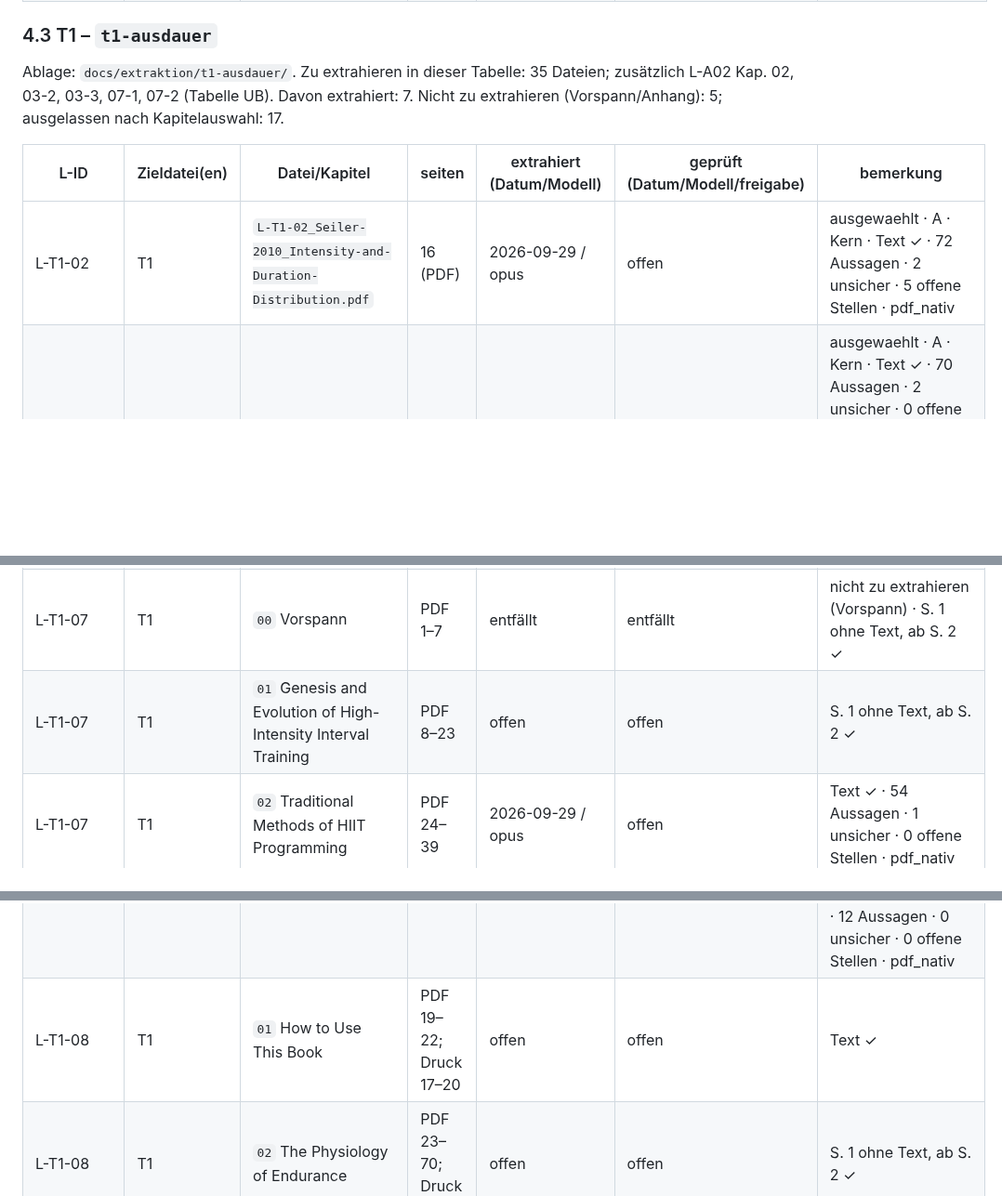
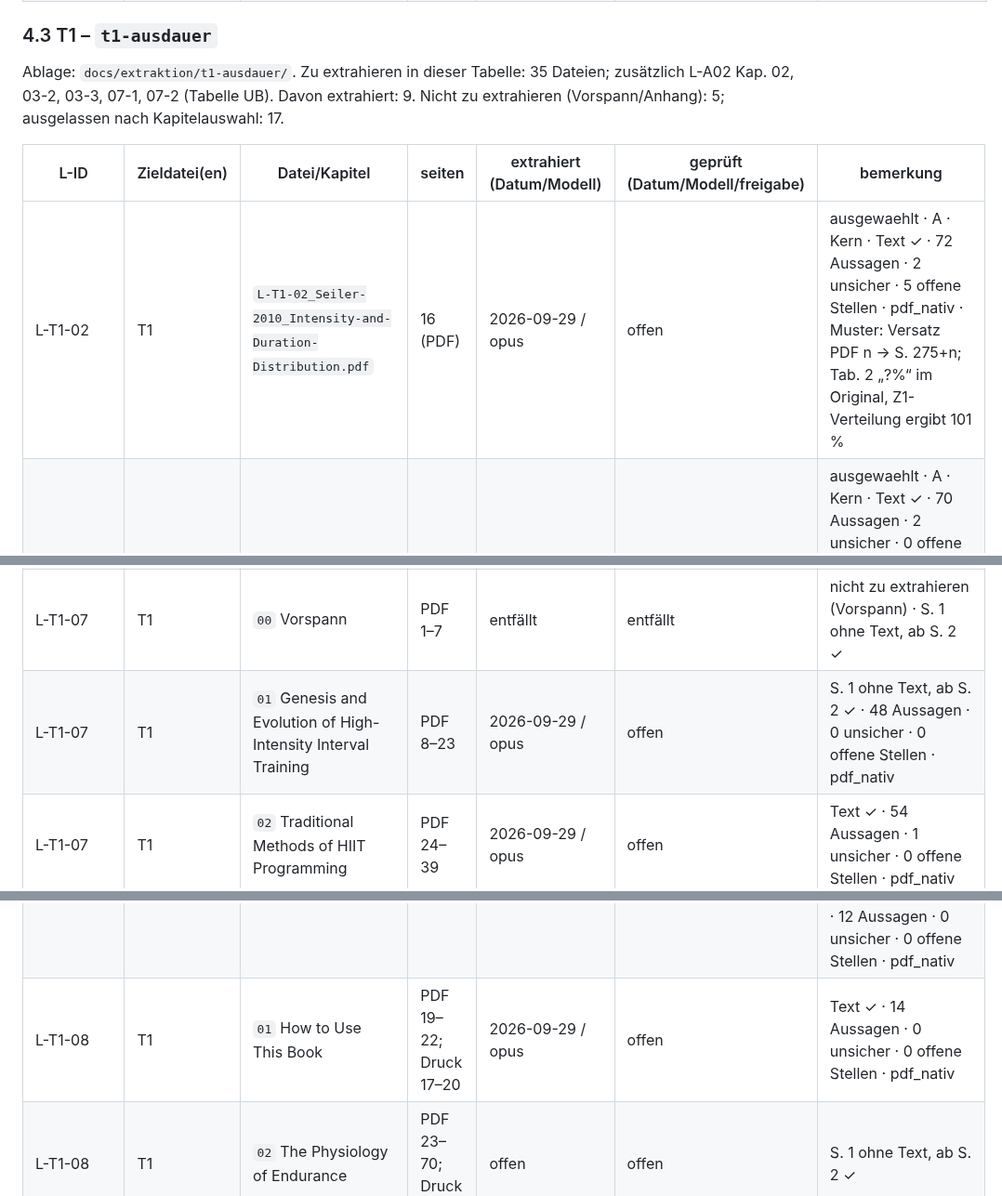
Before and after one commit to chodid/training, a Markdown page: docs/extraktion/README.md, 3 parts joined by grey strips. Shown at 93% size. GitHub-like rendering; blank space fills up the shorter version.

Commit message:
docs(extraktion): L-T1-02 extrahiert (Artikel)
Co-Authored-By: Claude Opus 5.5 <noreply@anthropic.com>
Claude-Session: https://claude.ai/code/session_01GFFAgWyQw9M3MopmTCbEbx

```diff
--- a/docs/extraktion/README.md
+++ b/docs/extraktion/README.md
@@ -150,18 +150,18 @@ Ablage: `docs/extraktion/uebergreifend/` (Quellen anderer Blöcke unter deren Bl
 
 ### 4.3 T1 – `t1-ausdauer`
 
-Ablage: `docs/extraktion/t1-ausdauer/`. Zu extrahieren in dieser Tabelle: 35 Dateien; zusätzlich L-A02 Kap. 02, 03-2, 03-3, 07-1, 07-2 (Tabelle UB). Davon extrahiert: 7. Nicht zu extrahieren (Vorspann/Anhang): 5; ausgelassen nach Kapitelauswahl: 17.
+Ablage: `docs/extraktion/t1-ausdauer/`. Zu extrahieren in dieser Tabelle: 35 Dateien; zusätzlich L-A02 Kap. 02, 03-2, 03-3, 07-1, 07-2 (Tabelle UB). Davon extrahiert: 9. Nicht zu extrahieren (Vorspann/Anhang): 5; ausgelassen nach Kapitelauswahl: 17.
 
 | L-ID | Zieldatei(en) | Datei/Kapitel | seiten | extrahiert (Datum/Modell) | geprüft (Datum/Modell/freigabe) | bemerkung |
 |---|---|---|---|---|---|---|
-| L-T1-02 | T1 | `L-T1-02_Seiler-2010_Intensity-and-Duration-Distribution.pdf` | 16 (PDF) | 2026-09-29 / opus | offen | ausgewaehlt · A · Kern · Text ✓ · 72 Aussagen · 2 unsicher · 5 offene Stellen · pdf_nativ |
+| L-T1-02 | T1 | `L-T1-02_Seiler-2010_Intensity-and-Duration-Distribution.pdf` | 16 (PDF) | 2026-09-29 / opus | offen | ausgewaehlt · A · Kern · Text ✓ · 72 Aussagen · 2 unsicher · 5 offene Stellen · pdf_nativ · Muster: Versatz PDF n → S. 275+n; Tab. 2 „?%“ im Original, Z1-Verteilung ergibt 101 % |
 | L-T1-03 | T1 | `L-T1-03_Casado-2022_Periodization-Elite-Distance-Runners.pdf` | 14 (PDF) | 2026-09-29 / opus | offen | ausgewaehlt · A · Kern · Text ✓ · 70 Aussagen · 2 unsicher · 0 offene Stellen · pdf_nativ · Muster: Versatz PDF n → S. 819+n; Tab. 3/4 gedreht (mit pdftotext abgeglichen); Grafikwerte Abb. 2 unsicher |
 | L-T1-04 | T1 | `L-T1-04_Haugen-2022_World-Class-Distance-Runners.pdf` | 18 (PDF) | 2026-09-29 / opus | offen | ausgewaehlt · A · Kern · Text ✓ · 91 Aussagen · 1 unsicher · 3 offene Stellen · pdf_nativ · Muster: Artikel 46, Seiten „Page n of 18“, Versatz 0; Befund: Medaillensummen Tab. 1, 6- vs. 7-Zonen-Skala, Fußnoten b/c in Tab. 3 vertauscht |
 | L-T1-05 | T1 | `L-T1-05_Vernillo-2017_Uphill-and-Downhill-Running.pdf` | 15 (PDF) | offen | offen | ausgewaehlt · A · Kern · Text ✓ |
 | L-T1-06 | T1 | `L-T1-06_Bortolan-2021_Ski-Mountaineering-Perspectives.pdf` | 7 (PDF) | 2026-09-29 / opus | offen | ausgewaehlt · A · Kern · Text ✓ · 61 Aussagen · 3 unsicher · 3 offene Stellen · pdf_nativ · Muster: Artikel 737249, Seiten 1–7, Versatz 0; Befund: Korrelationsrichtung Rennzeit–VO2max Abstract vs. Text widersprüchlich; Populationen teils aus Literaturliste (markiert) |
 | **L-T1-07** | T1 | **Ordner `t1-ausdauer/L-T1-07_kapitel/`** (34 Kapitel-PDFs, 673 PDF-Seiten) | – | – | – | ausgewaehlt · B · Kern · Druckseiten je Kapitel in U2 bestimmen |
 | L-T1-07 | T1 | `00` Vorspann | PDF 1–7 | entfällt | entfällt | nicht zu extrahieren (Vorspann) · S. 1 ohne Text, ab S. 2 ✓ |
-| L-T1-07 | T1 | `01` Genesis and Evolution of High- Intensity Interval Training | PDF 8–23 | offen | offen | S. 1 ohne Text, ab S. 2 ✓ |
+| L-T1-07 | T1 | `01` Genesis and Evolution of High- Intensity Interval Training | PDF 8–23 | 2026-09-29 / opus | offen | S. 1 ohne Text, ab S. 2 ✓ · 48 Aussagen · 0 unsicher · 0 offene Stellen · pdf_nativ |
 | L-T1-07 | T1 | `02` Traditional Methods of HIIT Programming | PDF 24–39 | 2026-09-29 / opus | offen | Text ✓ · 54 Aussagen · 1 unsicher · 0 offene Stellen · pdf_nativ |
 | L-T1-07 | T1 | `03` Physiological Targets of HIIT | PDF 40–57 | offen | offen | Text ✓ |
 | L-T1-07 | T1 | `04` Manipulating HIIT Variables | PDF 58–79 | offen | offen | Text ✓ |
@@ -196,7 +196,7 @@ Ablage: `docs/extraktion/t1-ausdauer/`. Zu extrahieren in dieser Tabelle: 35 Dat
 | L-T1-07 | T1 | `91` Index and Contributors | PDF 654–673 | entfällt | entfällt | nicht zu extrahieren (Anhang) · Text ✓ |
 | **L-T1-08** | T1 | **Ordner `t1-ausdauer/L-T1-08_kapitel/`** (15 Kapitel-PDFs, 380 PDF-Seiten) | – | – | – | ausgewaehlt · C · Kern · Scan; Druckseite = PDF-Seite − 2, im Bereich PDF 88–152 − 4 |
 | L-T1-08 | T1 | `00` Vorspann und Foreword | PDF 1–18 | 2026-09-29 / opus | offen | S. 1 ohne Text, ab S. 2 ✓; 6 von 18 Seiten fast ohne Text · Vorspann mit Einleitung – extrahieren (Entscheidung Athlet 2026-09-29) · 12 Aussagen · 0 unsicher · 0 offene Stellen · pdf_nativ |
-| L-T1-08 | T1 | `01` How to Use This Book | PDF 19–22; Druck 17–20 | offen | offen | Text ✓ |
+| L-T1-08 | T1 | `01` How to Use This Book | PDF 19–22; Druck 17–20 | 2026-09-29 / opus | offen | Text ✓ · 14 Aussagen · 0 unsicher · 0 offene Stellen · pdf_nativ |
 | L-T1-08 | T1 | `02` The Physiology of Endurance | PDF 23–70; Druck 21–68 | offen | offen | S. 1 ohne Text, ab S. 2 ✓ |
 | L-T1-08 | T1 | `03` The Methodologies of Endurance Training | PDF 71–120; Druck 69–116 | offen | offen | S. 1 ohne Text, ab S. 2 ✓ |
 | L-T1-08 | T1 | `04` Monitoring Your Training | PDF 121–152; Druck 117–148 | offen | offen | Text ✓ |
```
Also changed, not shown: other parts of docs/extraktion/README.md (+2 -1 lines), 1 other file.
